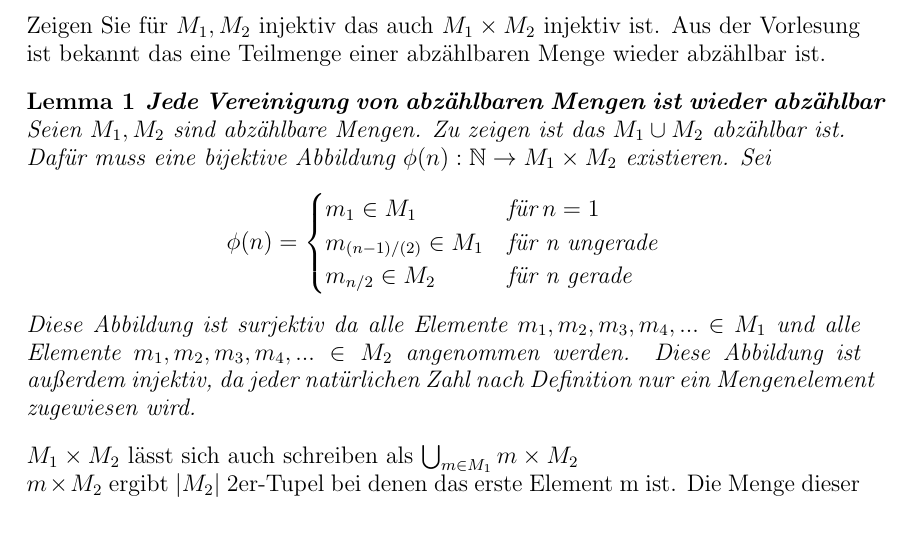
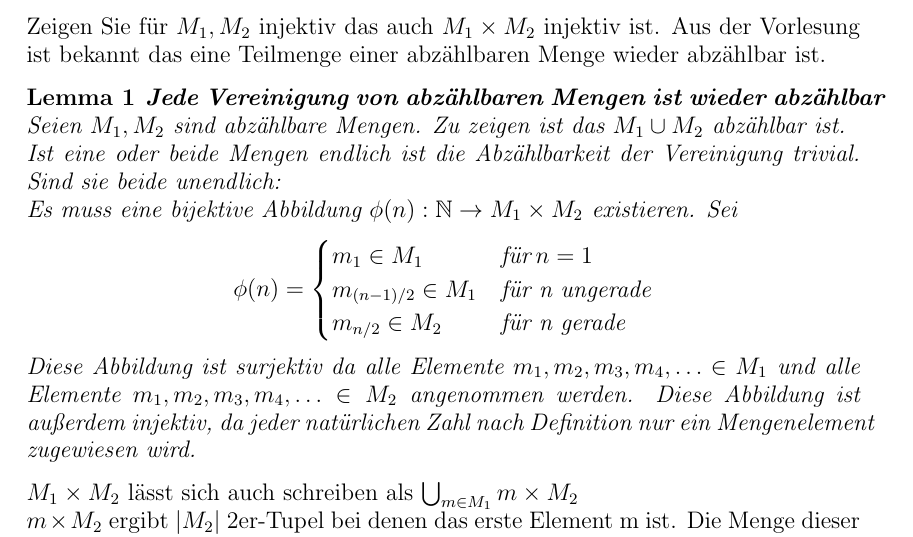
Before and after one commit to Nusssecke/Physik, a LaTeX document (mathematik_physiker/übung2.tex): part of page 1 of 3, cut so that both start at the same text. Compiled offline with pdfLaTeX.

Commit message:
Incremental

```diff
--- a/mathematik_physiker/übung2.tex
+++ b/mathematik_physiker/übung2.tex
@@ -37,17 +37,19 @@
         \begin{lemma}
             \textbf{Jede Vereinigung von abzählbaren Mengen ist wieder abzählbar}
             Seien \(M_1, M_2\) sind abzählbare Mengen. Zu zeigen ist das \(M_1 \cup M_2\) abzählbar ist. \\
-            Dafür muss eine bijektive Abbildung \(\phi(n): \mathbb{N} \to M_1 \times M_2 \) existieren.
+            Ist eine oder beide Mengen endlich ist die Abzählbarkeit der Vereinigung trivial.
+            Sind sie beide unendlich: \\
+            Es muss eine bijektive Abbildung \(\phi(n): \mathbb{N} \to M_1 \times M_2 \) existieren.
             Sei
             \begin{equation*}
                 \phi(n) =
                 \begin{cases}
                     m_1 \in M_1 & \text{für} \: n = 1 \\
-                    m_{(n-1)/(2)} \in M_1 & \text{für n ungerade} \\
+                    m_{(n-1)/2} \in M_1 & \text{für n ungerade} \\
                     m_{n/2} \in M_2 & \text{für n gerade}
                 \end{cases}
             \end{equation*}
-            Diese Abbildung ist surjektiv da alle Elemente \(m_1, m_2, m_3, m_4, ... \in M_1\) und alle Elemente \(m_1, m_2, m_3, m_4, ... \in M_2\) angenommen werden.
+            Diese Abbildung ist surjektiv da alle Elemente \(m_1, m_2, m_3, m_4, \ldots \in M_1\) und alle Elemente \(m_1, m_2, m_3, m_4, \ldots \in M_2\) angenommen werden.
             Diese Abbildung ist außerdem injektiv, da jeder natürlichen Zahl nach Definition nur ein Mengenelement zugewiesen wird.
 
         \end{lemma}
```
Also changed, not shown: mathematik_physiker/übung2.pdf, mathematik_physiker/übung2.tex (2 more changed lines).
